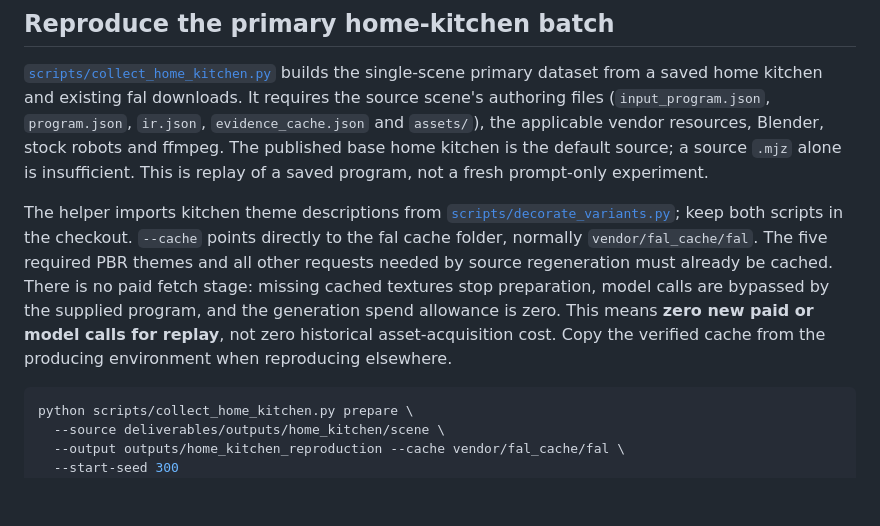
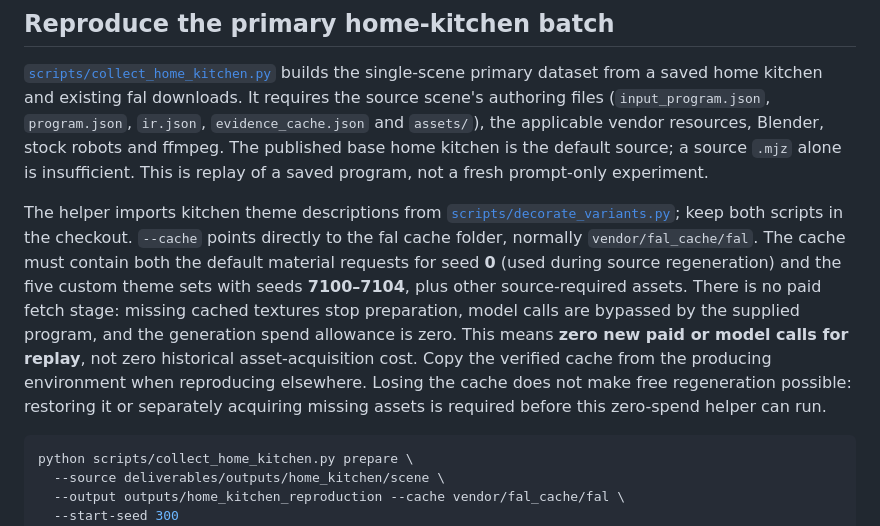
Before and after one commit to usmank13/alamin, a Markdown page: docs/running.md, the part around the change. Drawn GitHub-style; blank space fills up the shorter version.

Commit message:
Clarify prerequisite material seeds for zero-spend replay

````diff
--- a/docs/running.md
+++ b/docs/running.md
@@ -398,12 +398,15 @@ not a fresh prompt-only experiment.
 The helper imports kitchen theme descriptions from
 [`scripts/decorate_variants.py`](../scripts/decorate_variants.py); keep both scripts
 in the checkout. `--cache` points directly to the fal cache folder, normally
-`vendor/fal_cache/fal`. The five required PBR themes and all other requests needed
-by source regeneration must already be cached. There is no paid fetch stage:
+`vendor/fal_cache/fal`. The cache must contain both the default material requests
+for seed **0** (used during source regeneration) and the five custom theme sets
+with seeds **7100–7104**, plus other source-required assets. There is no paid fetch stage:
 missing cached textures stop preparation, model calls are bypassed by the supplied
 program, and the generation spend allowance is zero. This means **zero new paid or
 model calls for replay**, not zero historical asset-acquisition cost. Copy the
-verified cache from the producing environment when reproducing elsewhere.
+verified cache from the producing environment when reproducing elsewhere. Losing
+the cache does not make free regeneration possible: restoring it or separately
+acquiring missing assets is required before this zero-spend helper can run.
 
 ```bash
 python scripts/collect_home_kitchen.py prepare \
````
